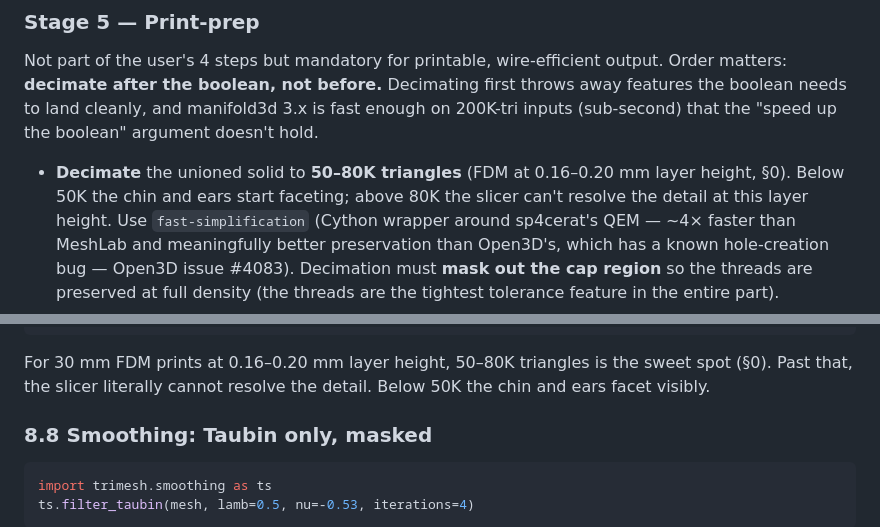
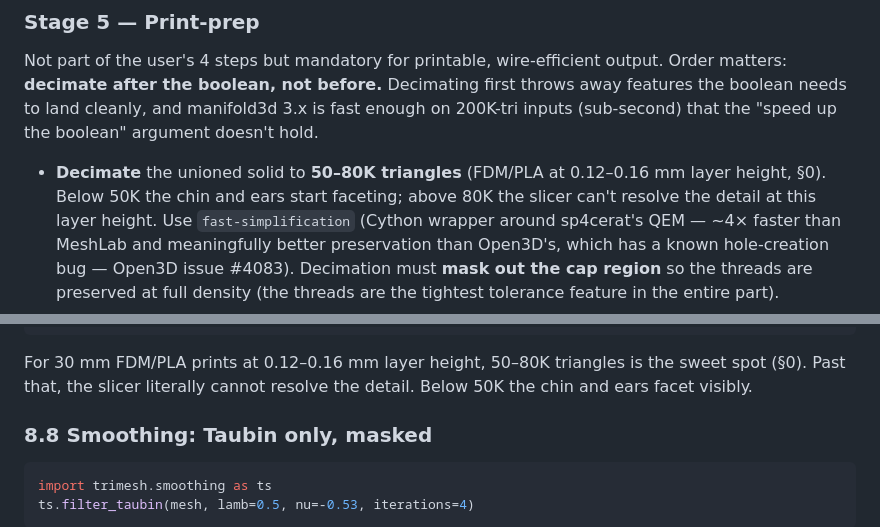
Before and after one commit to ianroy/bikeheadz, a Markdown page: 3D_Pipeline.md, 2 parts joined by grey strips. Rendered like a GitHub page.

````diff
--- a/3D_Pipeline.md
+++ b/3D_Pipeline.md
@@ -359,8 +361,8 @@ Decimating first throws away features the boolean needs to land cleanly,
 and manifold3d 3.x is fast enough on 200K-tri inputs (sub-second) that the
 "speed up the boolean" argument doesn't hold.
 
-- **Decimate** the unioned solid to **50–80K triangles** (FDM at
-  0.16–0.20 mm layer height, §0). Below 50K the chin and ears start
+- **Decimate** the unioned solid to **50–80K triangles** (FDM/PLA at
+  0.12–0.16 mm layer height, §0). Below 50K the chin and ears start
   faceting; above 80K the slicer can't resolve the detail at this layer
   height. Use `fast-simplification` (Cython wrapper around sp4cerat's
   QEM — ~4× faster than MeshLab and meaningfully better preservation
@@ -649,9 +651,9 @@ def decimate(mesh: trimesh.Trimesh, target_tris: int = 40_000) -> trimesh.Trimes
     return out
 ```
 
-For 30 mm FDM prints at 0.16–0.20 mm layer height, 50–80K triangles is
-the sweet spot (§0). Past that, the slicer literally cannot resolve the
-detail. Below 50K the chin and ears facet visibly.
+For 30 mm FDM/PLA prints at 0.12–0.16 mm layer height, 50–80K triangles
+is the sweet spot (§0). Past that, the slicer literally cannot resolve
+the detail. Below 50K the chin and ears facet visibly.
 
 ### 8.8 Smoothing: Taubin only, masked
 
````
Also changed, not shown: other parts of 3D_Pipeline.md (+14 -12 lines).
